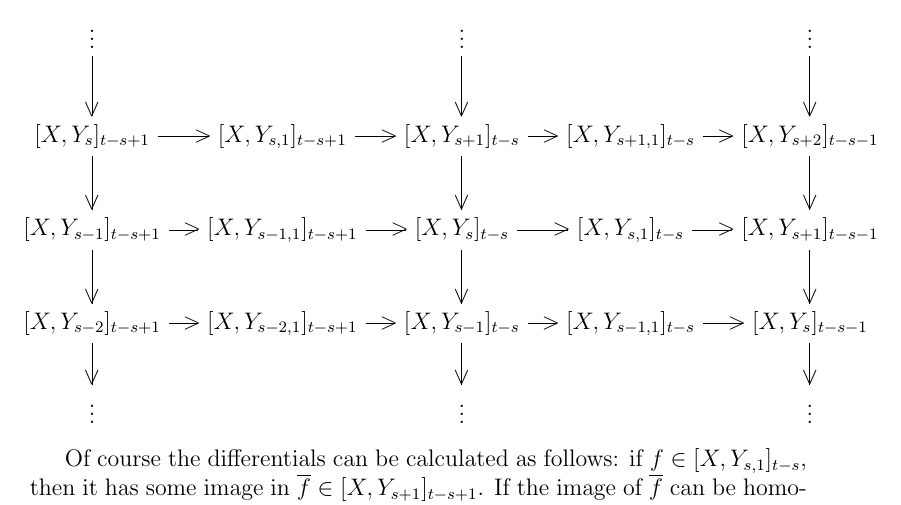
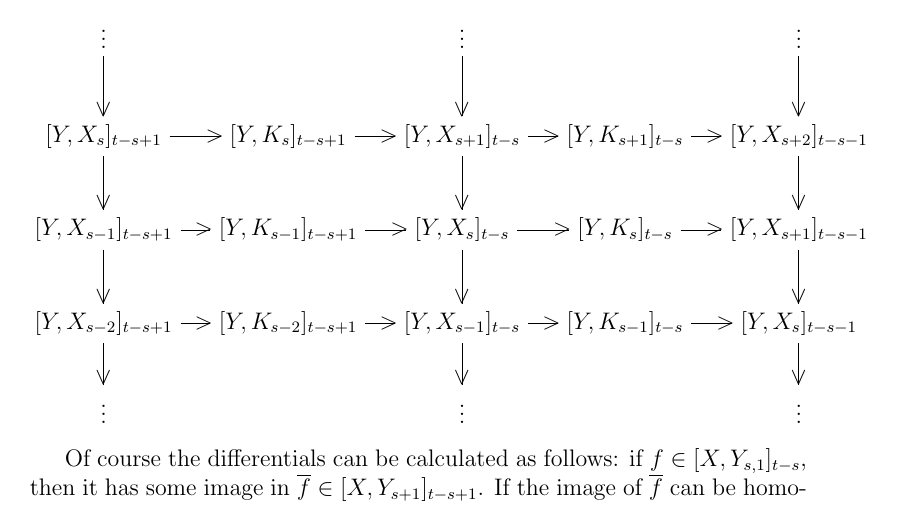
Before and after one commit to jvictor0/StableHomotopyCalculator, a LaTeX document (notes/H00_ring_spec.tex, which reads notes/H00_RS_ChapterIV.tex): part of page 6 of 15, cut so that both start at the same text. Compiled offline with pdfLaTeX.

```diff
--- a/notes/H00_RS_ChapterIV.tex
+++ b/notes/H00_RS_ChapterIV.tex
@@ -205,11 +205,11 @@
 \begin{diagram}
   \vdots &&&& \vdots  &&&& \vdots \\
   \dTo & &&& \dTo  & &&& \dTo &&& &  \\
-  [X,Y_s]_{t-s+1} & \rTo & [X,Y_{s,1}]_{t-s+1} & \rTo & [X,Y_{s+1}]_{t-s} & \rTo & [X,Y_{s+1,1}]_{t-s} & \rTo & [X,Y_{s+2}]_{t-s-1}\\
+  [Y,X_s]_{t-s+1} & \rTo & [Y,K_{s}]_{t-s+1} & \rTo & [Y,X_{s+1}]_{t-s} & \rTo & [Y,K_{s+1}]_{t-s} & \rTo & [Y,X_{s+2}]_{t-s-1}\\
   \dTo & &&& \dTo  & &&& \dTo &&& &  \\
-  [X,Y_{s-1}]_{t-s+1} & \rTo & [X,Y_{s-1,1}]_{t-s+1} & \rTo & [X,Y_{s}]_{t-s} & \rTo & [X,Y_{s,1}]_{t-s} & \rTo & [X,Y_{s+1}]_{t-s-1}\\
+  [Y,X_{s-1}]_{t-s+1} & \rTo & [Y,K_{s-1}]_{t-s+1} & \rTo & [Y,X_{s}]_{t-s} & \rTo & [Y,K_{s}]_{t-s} & \rTo & [Y,X_{s+1}]_{t-s-1}\\
   \dTo & &&& \dTo  & &&& \dTo &&& &  \\
-  [X,Y_{s-2}]_{t-s+1} & \rTo & [X,Y_{s-2,1}]_{t-s+1} & \rTo & [X,Y_{s-1}]_{t-s} & \rTo & [X,Y_{s-1,1}]_{t-s} & \rTo & [X,Y_{s}]_{t-s-1}\\
+  [Y,X_{s-2}]_{t-s+1} & \rTo & [Y,K_{s-2}]_{t-s+1} & \rTo & [Y,X_{s-1}]_{t-s} & \rTo & [Y,K_{s-1}]_{t-s} & \rTo & [Y,X_{s}]_{t-s-1}\\
   \dTo & &&& \dTo  & &&& \dTo &&& &  \\
   \vdots &&&& \vdots  &&&& \vdots
 \end{diagram}
```
Also changed, not shown: notes/H00_RS_ChapterVI.tex (indentation only), 6 other files.
